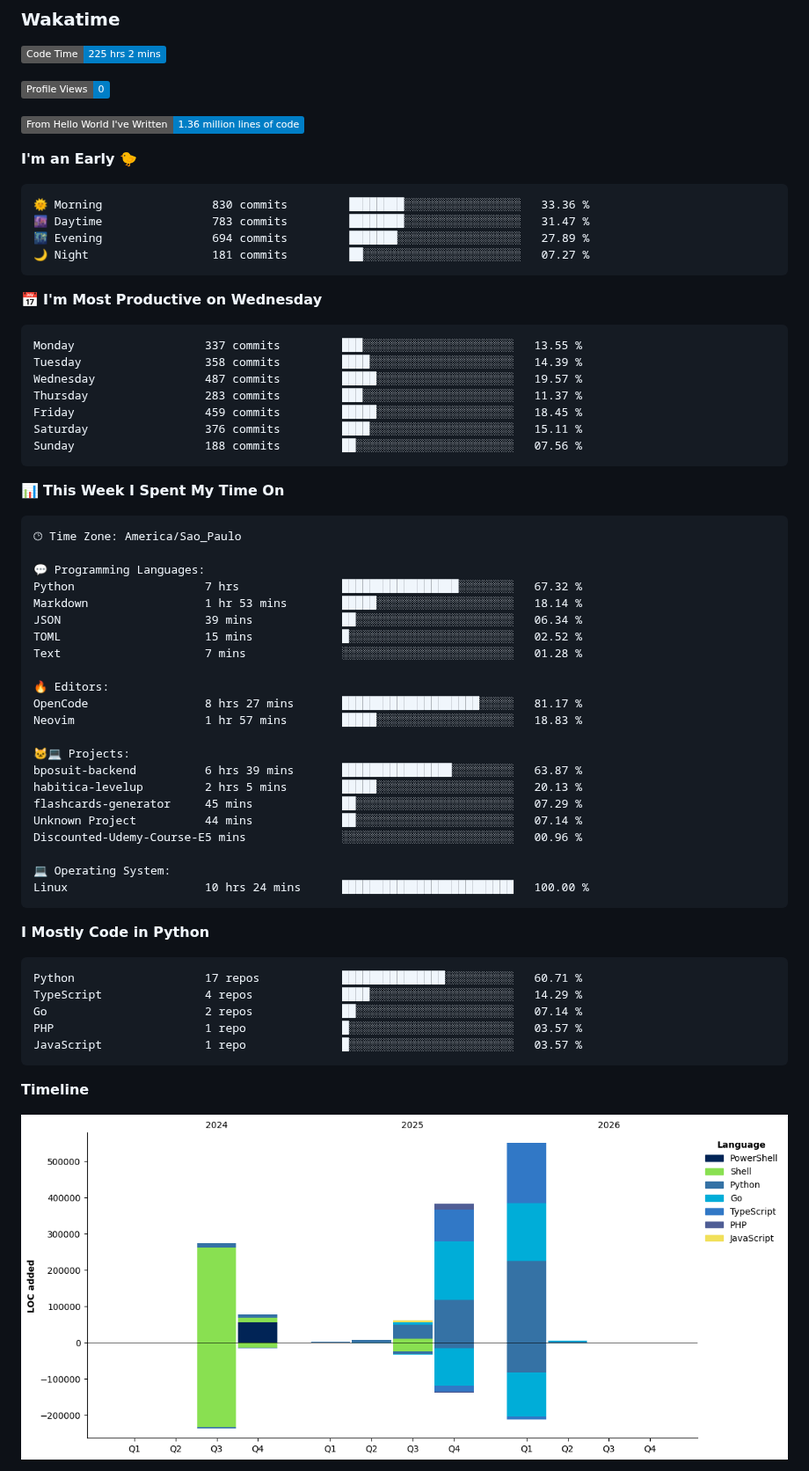
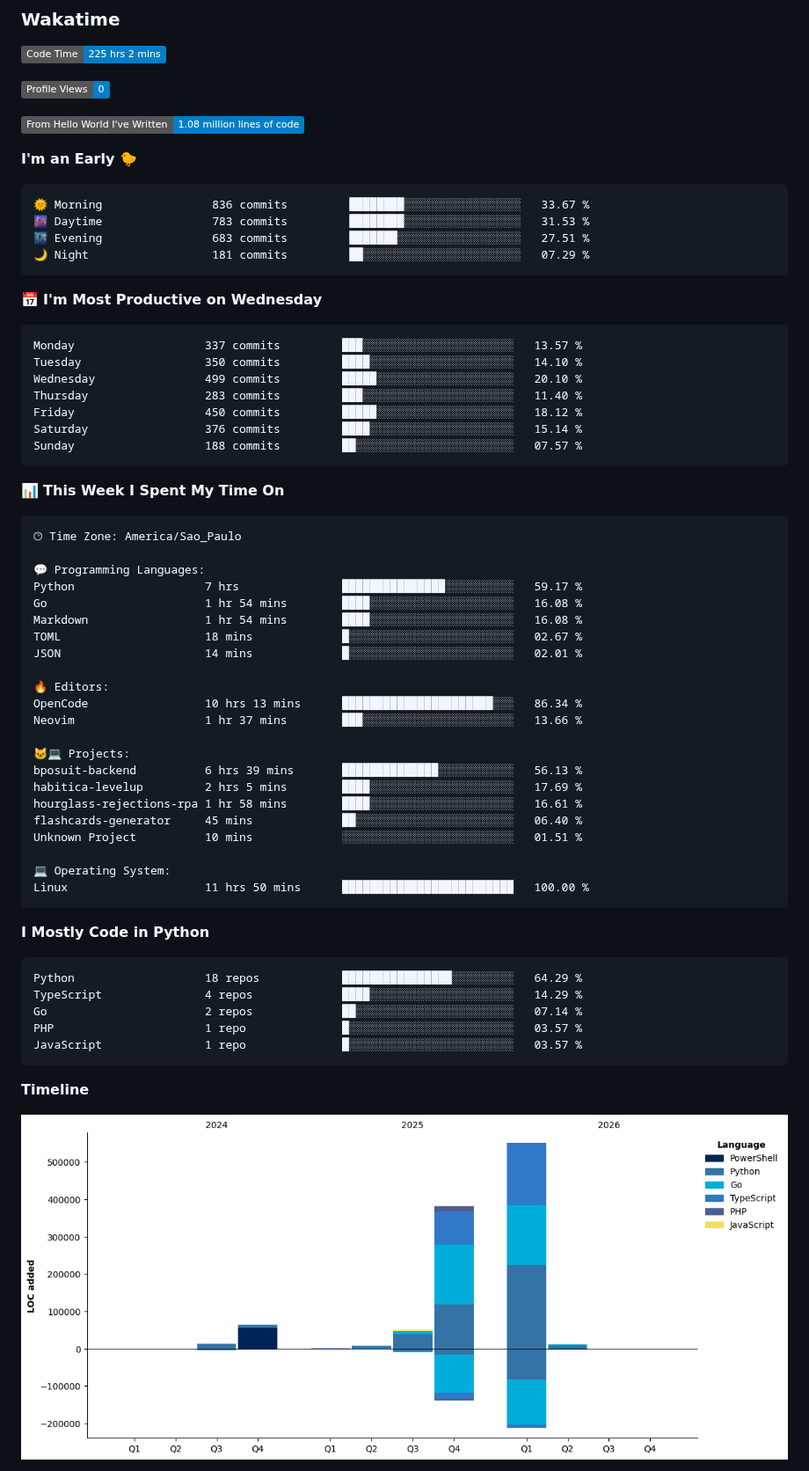
Before and after one commit to unchain0/unchain0, a Markdown page: README.md, the part around one of its changes. Shown at 88% size. Rendered like a GitHub page; pictures changed too: assets/bar_graph.png; badges without logos.

Commit message:
Updated with Dev Metrics

````diff
--- a/README.md
+++ b/README.md
@@ -34,26 +34,26 @@ Other statistics below ⤵️
 
 ![Profile Views](http://img.shields.io/badge/Profile%20Views-0-blue?style=flat)
 
-![Lines of code](https://img.shields.io/badge/From%20Hello%20World%20I%27ve%20Written-1.36%20million%20lines%20of%20code-blue?style=flat)
+![Lines of code](https://img.shields.io/badge/From%20Hello%20World%20I%27ve%20Written-1.08%20million%20lines%20of%20code-blue?style=flat)
 
 **I'm an Early 🐤**
 
 ```text
-🌞 Morning                830 commits         ████████░░░░░░░░░░░░░░░░░   33.36 %
-🌆 Daytime                783 commits         ████████░░░░░░░░░░░░░░░░░   31.47 %
-🌃 Evening                694 commits         ███████░░░░░░░░░░░░░░░░░░   27.89 %
-🌙 Night                  181 commits         ██░░░░░░░░░░░░░░░░░░░░░░░   07.27 %
+🌞 Morning                836 commits         ████████░░░░░░░░░░░░░░░░░   33.67 %
+🌆 Daytime                783 commits         ████████░░░░░░░░░░░░░░░░░   31.53 %
+🌃 Evening                683 commits         ███████░░░░░░░░░░░░░░░░░░   27.51 %
+🌙 Night                  181 commits         ██░░░░░░░░░░░░░░░░░░░░░░░   07.29 %
 ```
 📅 **I'm Most Productive on Wednesday**
 
 ```text
-Monday                   337 commits         ███░░░░░░░░░░░░░░░░░░░░░░   13.55 %
-Tuesday                  358 commits         ████░░░░░░░░░░░░░░░░░░░░░   14.39 %
-Wednesday                487 commits         █████░░░░░░░░░░░░░░░░░░░░   19.57 %
-Thursday                 283 commits         ███░░░░░░░░░░░░░░░░░░░░░░   11.37 %
-Friday                   459 commits         █████░░░░░░░░░░░░░░░░░░░░   18.45 %
-Saturday                 376 commits         ████░░░░░░░░░░░░░░░░░░░░░   15.11 %
-Sunday                   188 commits         ██░░░░░░░░░░░░░░░░░░░░░░░   07.56 %
+Monday                   337 commits         ███░░░░░░░░░░░░░░░░░░░░░░   13.57 %
+Tuesday                  350 commits         ████░░░░░░░░░░░░░░░░░░░░░   14.10 %
+Wednesday                499 commits         █████░░░░░░░░░░░░░░░░░░░░   20.10 %
+Thursday                 283 commits         ███░░░░░░░░░░░░░░░░░░░░░░   11.40 %
+Friday                   450 commits         █████░░░░░░░░░░░░░░░░░░░░   18.12 %
+Saturday                 376 commits         ████░░░░░░░░░░░░░░░░░░░░░   15.14 %
+Sunday                   188 commits         ██░░░░░░░░░░░░░░░░░░░░░░░   07.57 %
 ```
 
 
@@ -63,31 +63,31 @@ Sunday                   188 commits         ██░░░░░░░░░
 🕑︎ Time Zone: America/Sao_Paulo
 
 💬 Programming Languages:
-Python                   7 hrs               █████████████████░░░░░░░░   67.32 %
-Markdown                 1 hr 53 mins        █████░░░░░░░░░░░░░░░░░░░░   18.14 %
-JSON                     39 mins             ██░░░░░░░░░░░░░░░░░░░░░░░   06.34 %
-TOML                     15 mins             █░░░░░░░░░░░░░░░░░░░░░░░░   02.52 %
-Text                     7 mins              ░░░░░░░░░░░░░░░░░░░░░░░░░   01.28 %
+Python                   7 hrs               ███████████████░░░░░░░░░░   59.17 %
+Go                       1 hr 54 mins        ████░░░░░░░░░░░░░░░░░░░░░   16.08 %
+Markdown                 1 hr 54 mins        ████░░░░░░░░░░░░░░░░░░░░░   16.08 %
+TOML                     18 mins             █░░░░░░░░░░░░░░░░░░░░░░░░   02.67 %
+JSON                     14 mins             █░░░░░░░░░░░░░░░░░░░░░░░░   02.01 %
 
 🔥 Editors:
-OpenCode                 8 hrs 27 mins       ████████████████████░░░░░   81.17 %
-Neovim                   1 hr 57 mins        █████░░░░░░░░░░░░░░░░░░░░   18.83 %
+OpenCode                 10 hrs 13 mins      ██████████████████████░░░   86.34 %
+Neovim                   1 hr 37 mins        ███░░░░░░░░░░░░░░░░░░░░░░   13.66 %
 
 🐱‍💻 Projects:
-bposuit-backend          6 hrs 39 mins       ████████████████░░░░░░░░░   63.87 %
-habitica-levelup         2 hrs 5 mins        █████░░░░░░░░░░░░░░░░░░░░   20.13 %
-flashcards-generator     45 mins             ██░░░░░░░░░░░░░░░░░░░░░░░   07.29 %
-Unknown Project          44 mins             ██░░░░░░░░░░░░░░░░░░░░░░░   07.14 %
-Discounted-Udemy-Course-E5 mins              ░░░░░░░░░░░░░░░░░░░░░░░░░   00.96 %
+bposuit-backend          6 hrs 39 mins       ██████████████░░░░░░░░░░░   56.13 %
+habitica-levelup         2 hrs 5 mins        ████░░░░░░░░░░░░░░░░░░░░░   17.69 %
+hourglass-rejections-rpa 1 hr 58 mins        ████░░░░░░░░░░░░░░░░░░░░░   16.61 %
+flashcards-generator     45 mins             ██░░░░░░░░░░░░░░░░░░░░░░░   06.40 %
+Unknown Project          10 mins             ░░░░░░░░░░░░░░░░░░░░░░░░░   01.51 %
 
 💻 Operating System:
-Linux                    10 hrs 24 mins      █████████████████████████   100.00 %
+Linux                    11 hrs 50 mins      █████████████████████████   100.00 %
 ```
 
 **I Mostly Code in Python**
 
 ```text
-Python                   17 repos            ███████████████░░░░░░░░░░   60.71 %
+Python                   18 repos            ████████████████░░░░░░░░░   64.29 %
 TypeScript               4 repos             ████░░░░░░░░░░░░░░░░░░░░░   14.29 %
 Go                       2 repos             ██░░░░░░░░░░░░░░░░░░░░░░░   07.14 %
 PHP                      1 repo              █░░░░░░░░░░░░░░░░░░░░░░░░   03.57 %
````
Also changed, not shown: other parts of README.md (+1 -1 lines).
